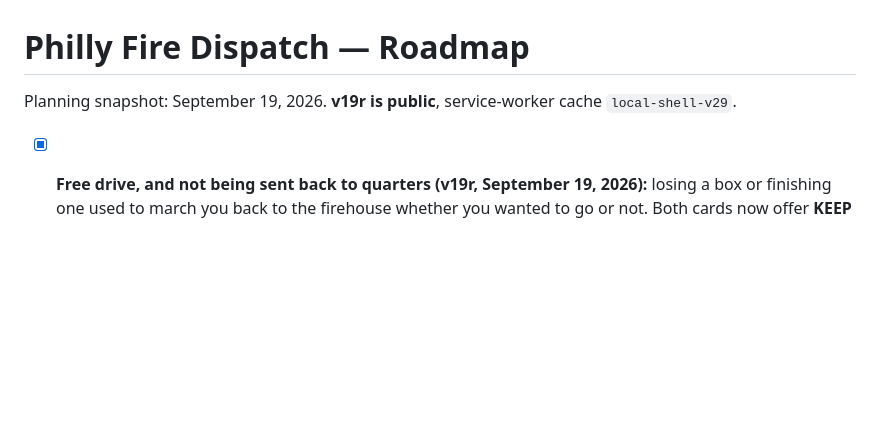
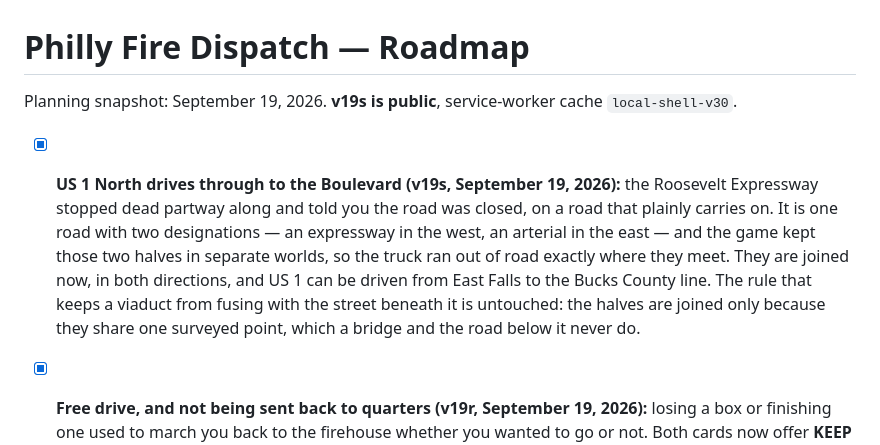
Before and after one commit to firstdue/firstdue.github.io, a Markdown page: ROADMAP.md, the part around the change. Rendered like a GitHub page; blank space fills up the shorter version.

Commit message:
Docs: record the v19s Roosevelt Expressway class seam in the roadmap
Co-Authored-By: Claude Opus 5 <noreply@anthropic.com>

```diff
--- a/ROADMAP.md
+++ b/ROADMAP.md
@@ -1,6 +1,15 @@
 # Philly Fire Dispatch — Roadmap
 
-Planning snapshot: September 19, 2026. **v19r is public**, service-worker cache `local-shell-v29`.
+Planning snapshot: September 19, 2026. **v19s is public**, service-worker cache `local-shell-v30`.
+
+- [x] **US 1 North drives through to the Boulevard (v19s, September 19, 2026):** the Roosevelt
+  Expressway stopped dead partway along and told you the road was closed, on a road that plainly
+  carries on. It is one road with two designations — an expressway in the west, an arterial in the
+  east — and the game kept those two halves in separate worlds, so the truck ran out of road exactly
+  where they meet. They are joined now, in both directions, and US 1 can be driven from East Falls to
+  the Bucks County line. The rule that keeps a viaduct from fusing with the street beneath it is
+  untouched: the halves are joined only because they share one surveyed point, which a bridge and the
+  road below it never do.
 
 - [x] **Free drive, and not being sent back to quarters (v19r, September 19, 2026):** losing a box or
   finishing one used to march you back to the firehouse whether you wanted to go or not. Both cards
```
